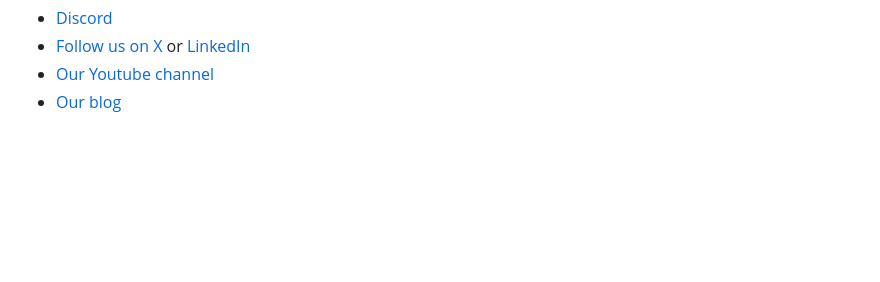
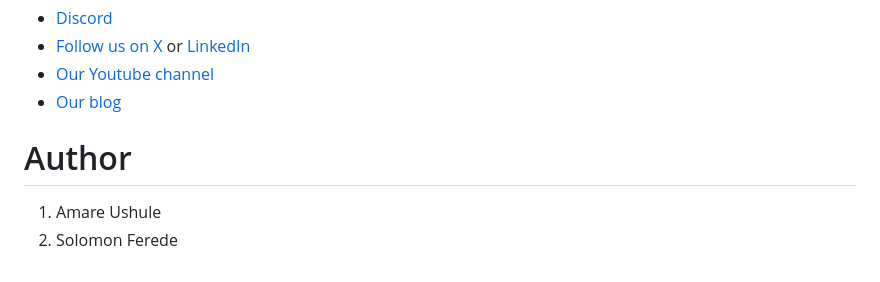
Before and after one commit to AmareUshule/event-management-platform, a Markdown page: README.md, the part around the change. Drawn GitHub-style; blank space fills up the shorter version.

Commit message:
Added the autors in the readme file

```diff
--- a/README.md
+++ b/README.md
@@ -99,3 +99,9 @@ And join the Nx community:
 - [Follow us on X](https://twitter.com/nxdevtools) or [LinkedIn](https://www.linkedin.com/company/nrwl)
 - [Our Youtube channel](https://www.youtube.com/@nxdevtools)
 - [Our blog](https://nx.dev/blog?utm_source=nx_project&utm_medium=readme&utm_campaign=nx_projects)
+
+
+# Author
+
+1. Amare Ushule
+2. Solomon Ferede
```
